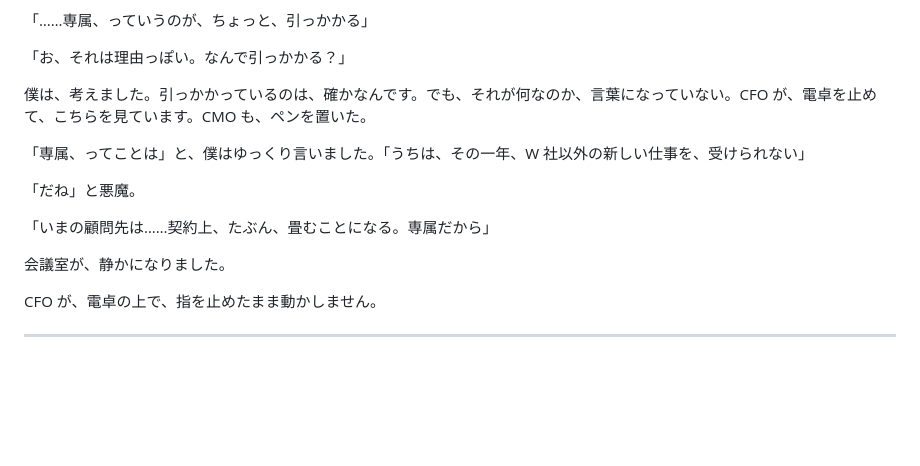
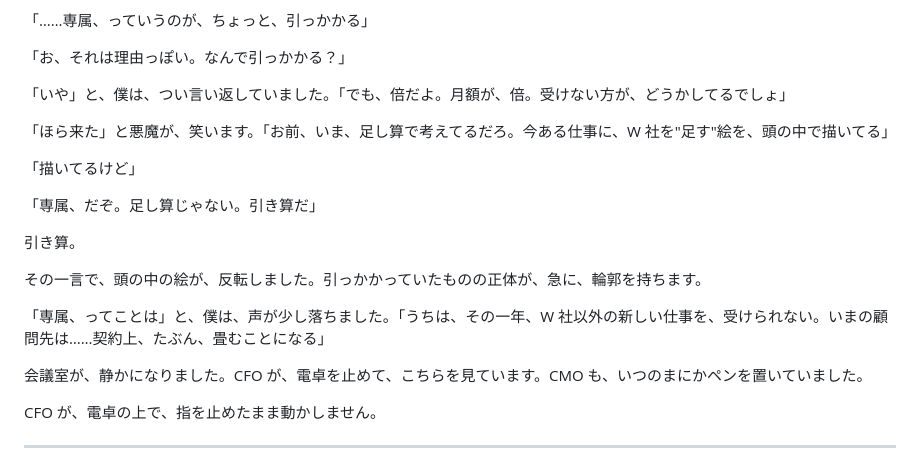
Before and after one commit to yukihamada/the-board-of-one-and-a-devil, a Markdown page: manuscript/draft_ch_devil_veto.md, the part around the change. Rendered like a GitHub page; blank space fills up the shorter version.

Commit message:
ドラフト新章を推敲: 議長の反論→悪魔『足し算じゃない、引き算だ』で緊張と反転を追加(予定調和を解消)
Co-Authored-By: Claude Opus 4.8 (1M context) <noreply@anthropic.com>

```diff
--- a/manuscript/draft_ch_devil_veto.md
+++ b/manuscript/draft_ch_devil_veto.md
@@ -90,15 +90,21 @@ CEO が、めずらしく早めに口を開きました。
 
 「お、それは理由っぽい。なんで引っかかる？」
 
-僕は、考えました。引っかかっているのは、確かなんです。でも、それが何なのか、言葉になっていない。CFO が、電卓を止めて、こちらを見ています。CMO も、ペンを置いた。
+「いや」と、僕は、つい言い返していました。「でも、倍だよ。月額が、倍。受けない方が、どうかしてるでしょ」
 
-「専属、ってことは」と、僕はゆっくり言いました。「うちは、その一年、W 社以外の新しい仕事を、受けられない」
+「ほら来た」と悪魔が、笑います。「お前、いま、足し算で考えてるだろ。今ある仕事に、W 社を"足す"絵を、頭の中で描いてる」
 
-「だね」と悪魔。
+「描いてるけど」
 
-「いまの顧問先は……契約上、たぶん、畳むことになる。専属だから」
+「専属、だぞ。足し算じゃない。引き算だ」
 
-会議室が、静かになりました。
+引き算。
+
+その一言で、頭の中の絵が、反転しました。引っかかっていたものの正体が、急に、輪郭を持ちます。
+
+「専属、ってことは」と、僕は、声が少し落ちました。「うちは、その一年、W 社以外の新しい仕事を、受けられない。いまの顧問先は……契約上、たぶん、畳むことになる」
+
+会議室が、静かになりました。CFO が、電卓を止めて、こちらを見ています。CMO も、いつのまにかペンを置いていました。
 
 CFO が、電卓の上で、指を止めたまま動かしません。
 
```
